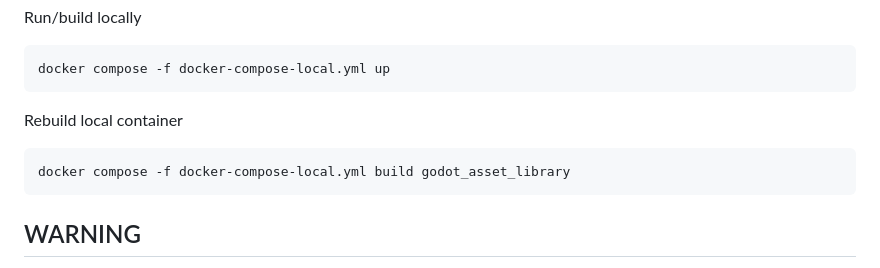
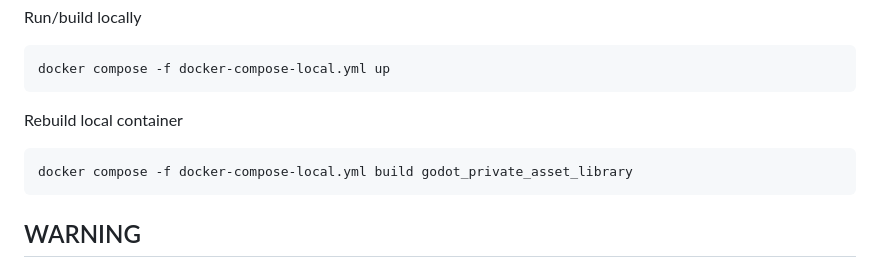
Before and after one commit to SpielmannSpiel/Godot-Private-Asset-Library, a Markdown page: README.md, the part around the change. Rendered like a GitHub page.

Commit message:
fix wrong service name

````diff
--- a/README.md
+++ b/README.md
@@ -74,7 +74,7 @@ docker compose -f docker-compose-local.yml up
 ```
 Rebuild local container
 ```bash
-docker compose -f docker-compose-local.yml build godot_asset_library
+docker compose -f docker-compose-local.yml build godot_private_asset_library
 ```
 
 ## WARNING
````
